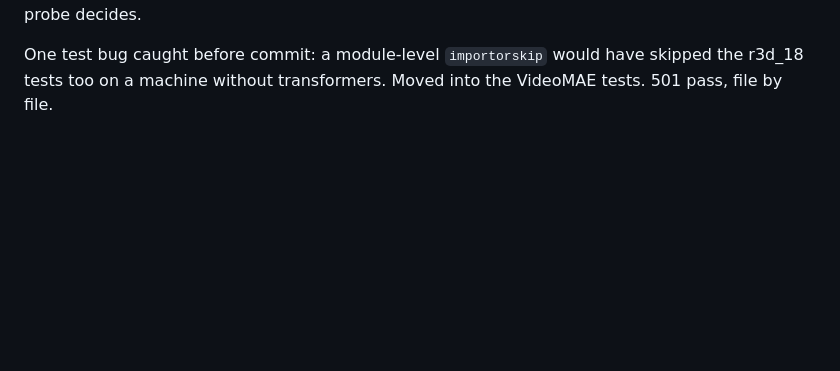
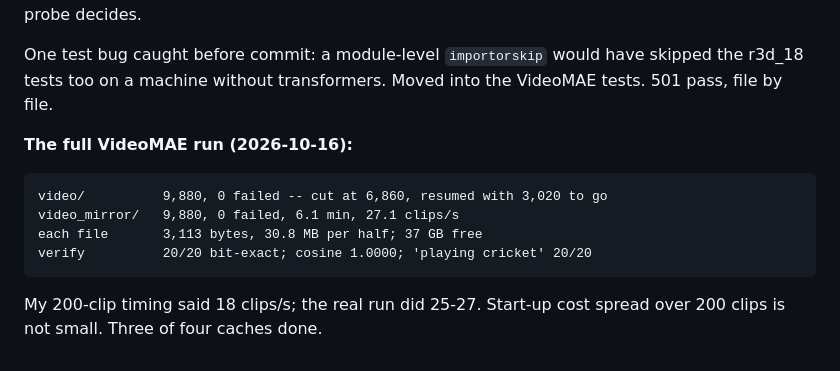
Before and after one commit to Tamim2276/CricketMind, a Markdown page: notes/journal.md, the part around the change. Drawn GitHub-style; blank space fills up the shorter version.

Commit message:
8.10 part 3 run: VideoMAE cache 9,880 x 2, 30.8 MB per half, verify passed; resumed after a cut at 6,860

````diff
--- a/notes/journal.md
+++ b/notes/journal.md
@@ -2797,3 +2797,15 @@ recognising the sport is not telling a drive from a pull. The probe decides.
 One test bug caught before commit: a module-level `importorskip` would
 have skipped the r3d_18 tests too on a machine without transformers. Moved
 into the VideoMAE tests. 501 pass, file by file.
+
+**The full VideoMAE run (2026-10-16):**
+
+```
+video/          9,880, 0 failed -- cut at 6,860, resumed with 3,020 to go
+video_mirror/   9,880, 0 failed, 6.1 min, 27.1 clips/s
+each file       3,113 bytes, 30.8 MB per half; 37 GB free
+verify          20/20 bit-exact; cosine 1.0000; 'playing cricket' 20/20
+```
+
+My 200-clip timing said 18 clips/s; the real run did 25-27. Start-up cost
+spread over 200 clips is not small. Three of four caches done.
````
Also changed, not shown: CricShot10k_Plan.md (+13 -1 lines).
